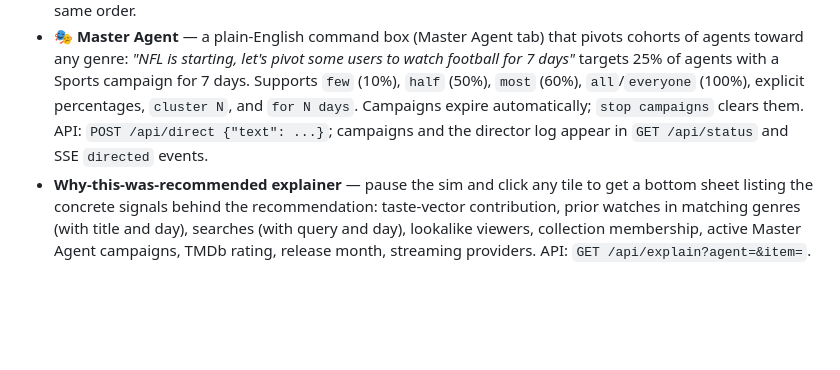
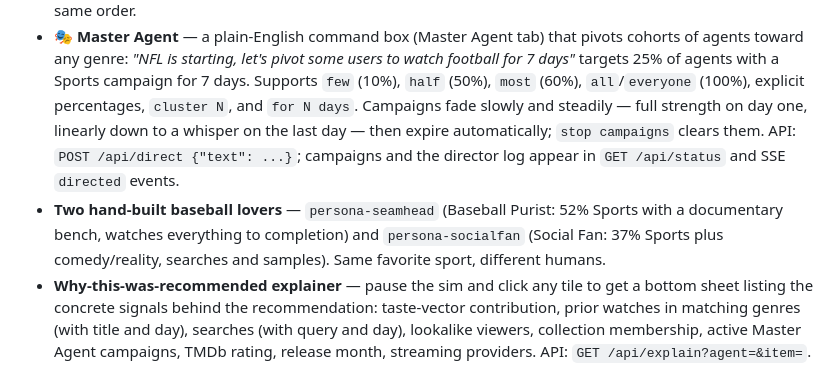
Before and after one commit to bandalok/synth-farm, a Markdown page: live_demo/README.md, the part around the change. Rendered like a GitHub page; blank space fills up the shorter version.

Commit message:
Campaign energy blast (toast + agents-tab pulses), two baseball agents, campaign strength fade over lifetime

```diff
--- a/live_demo/README.md
+++ b/live_demo/README.md
@@ -52,9 +52,15 @@ which is already in `requirements.txt`. Works on Python 3.9+.
   pivot some users to watch football for 7 days"* targets 25% of agents with
   a Sports campaign for 7 days. Supports `few` (10%), `half` (50%),
   `most` (60%), `all`/`everyone` (100%), explicit percentages, `cluster N`,
-  and `for N days`. Campaigns expire automatically; `stop campaigns` clears
-  them. API: `POST /api/direct {"text": ...}`; campaigns and the director
-  log appear in `GET /api/status` and SSE `directed` events.
+  and `for N days`. Campaigns fade slowly and steadily — full strength on day
+  one, linearly down to a whisper on the last day — then expire automatically;
+  `stop campaigns` clears them. API: `POST /api/direct {"text": ...}`;
+  campaigns and the director log appear in `GET /api/status` and SSE
+  `directed` events.
+- **Two hand-built baseball lovers** — `persona-seamhead` (Baseball Purist:
+  52% Sports with a documentary bench, watches everything to completion) and
+  `persona-socialfan` (Social Fan: 37% Sports plus comedy/reality, searches
+  and samples). Same favorite sport, different humans.
 - **Why-this-was-recommended explainer** — pause the sim and click any tile
   to get a bottom sheet listing the concrete signals behind the
   recommendation: taste-vector contribution, prior watches in matching
```
